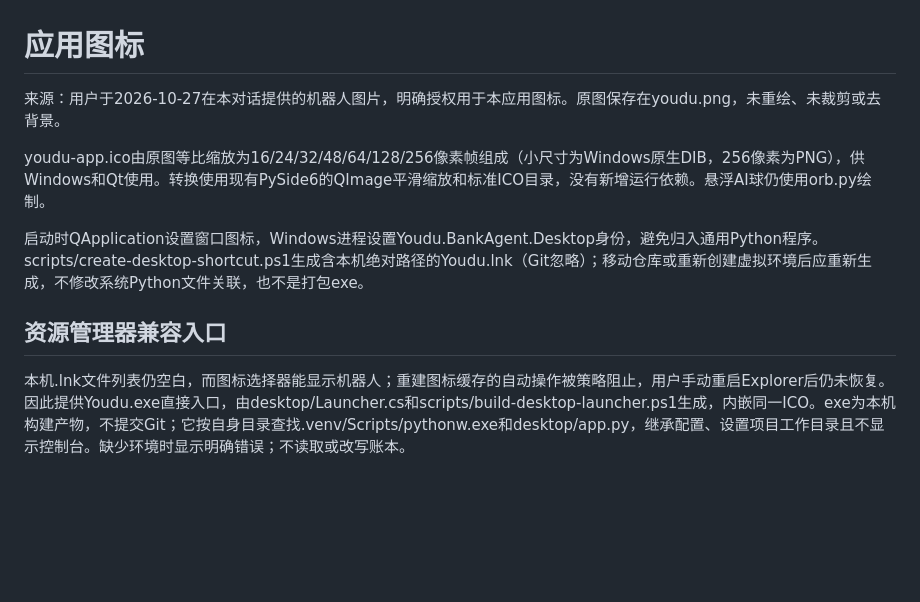
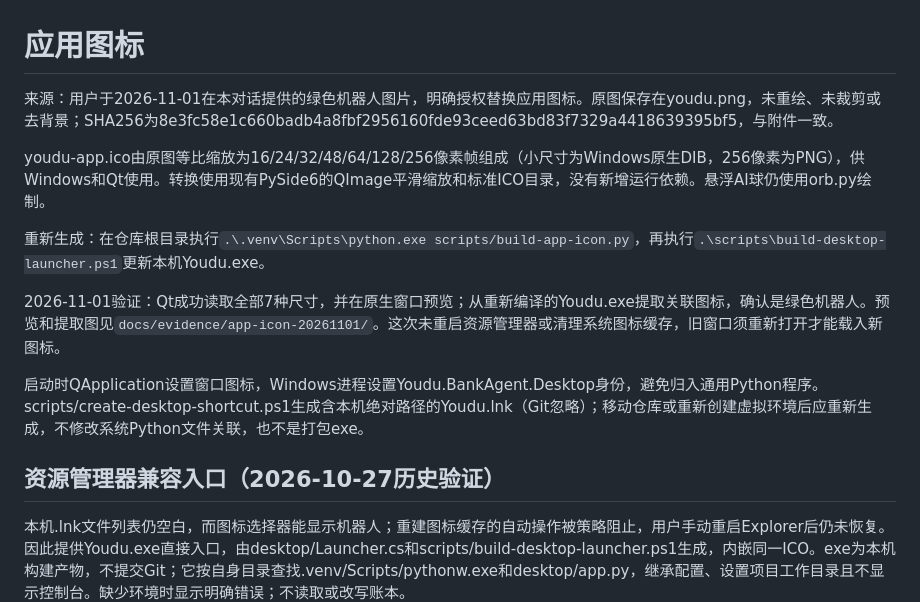
Before and after one commit to hiddencat45/bankagent, a Markdown page: desktop/assets/README.md, the part around the change. Rendered like a GitHub page; blank space fills up the shorter version.

Commit message:
feat(desktop): 替换为用户提供的绿色应用图标

```diff
--- a/desktop/assets/README.md
+++ b/desktop/assets/README.md
@@ -1,12 +1,16 @@
 # 应用图标
 
-来源：用户于2026-10-27在本对话提供的机器人图片，明确授权用于本应用图标。原图保存在youdu.png，未重绘、未裁剪或去背景。
+来源：用户于2026-11-01在本对话提供的绿色机器人图片，明确授权替换应用图标。原图保存在youdu.png，未重绘、未裁剪或去背景；SHA256为8e3fc58e1c660badb4a8fbf2956160fde93ceed63bd83f7329a4418639395bf5，与附件一致。
 
 youdu-app.ico由原图等比缩放为16/24/32/48/64/128/256像素帧组成（小尺寸为Windows原生DIB，256像素为PNG），供Windows和Qt使用。转换使用现有PySide6的QImage平滑缩放和标准ICO目录，没有新增运行依赖。悬浮AI球仍使用orb.py绘制。
 
+重新生成：在仓库根目录执行`.\.venv\Scripts\python.exe scripts/build-app-icon.py`，再执行`.\scripts\build-desktop-launcher.ps1`更新本机Youdu.exe。
+
+2026-11-01验证：Qt成功读取全部7种尺寸，并在原生窗口预览；从重新编译的Youdu.exe提取关联图标，确认是绿色机器人。预览和提取图见`docs/evidence/app-icon-20261101/`。这次未重启资源管理器或清理系统图标缓存，旧窗口须重新打开才能载入新图标。
+
 启动时QApplication设置窗口图标，Windows进程设置Youdu.BankAgent.Desktop身份，避免归入通用Python程序。scripts/create-desktop-shortcut.ps1生成含本机绝对路径的Youdu.lnk（Git忽略）；移动仓库或重新创建虚拟环境后应重新生成，不修改系统Python文件关联，也不是打包exe。
 
-## 资源管理器兼容入口
+## 资源管理器兼容入口（2026-10-27历史验证）
 
 本机.lnk文件列表仍空白，而图标选择器能显示机器人；重建图标缓存的自动操作被策略阻止，用户手动重启Explorer后仍未恢复。因此提供Youdu.exe直接入口，由desktop/Launcher.cs和scripts/build-desktop-launcher.ps1生成，内嵌同一ICO。exe为本机构建产物，不提交Git；它按自身目录查找.venv/Scripts/pythonw.exe和desktop/app.py，继承配置、设置项目工作目录且不显示控制台。缺少环境时显示明确错误；不读取或改写账本。
 
```
Also changed, not shown: README.md (+3 -3 lines), docs/evidence/app-icon-20261101/launcher-extracted.png (added), docs/evidence/app-icon-20261101/qt-preview.png (added), 4 other files.
